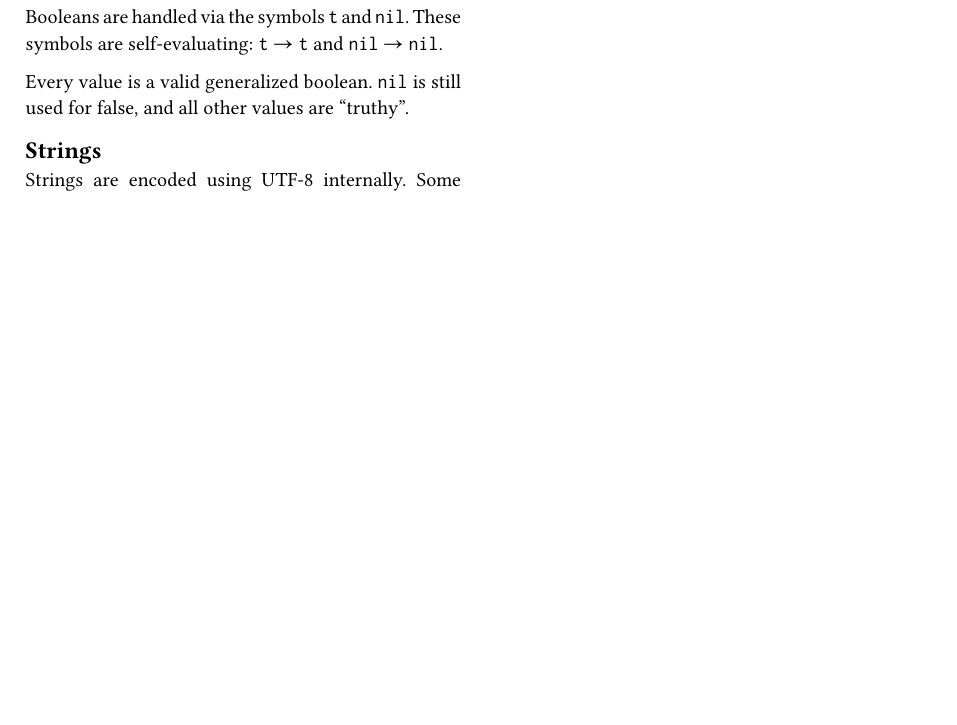
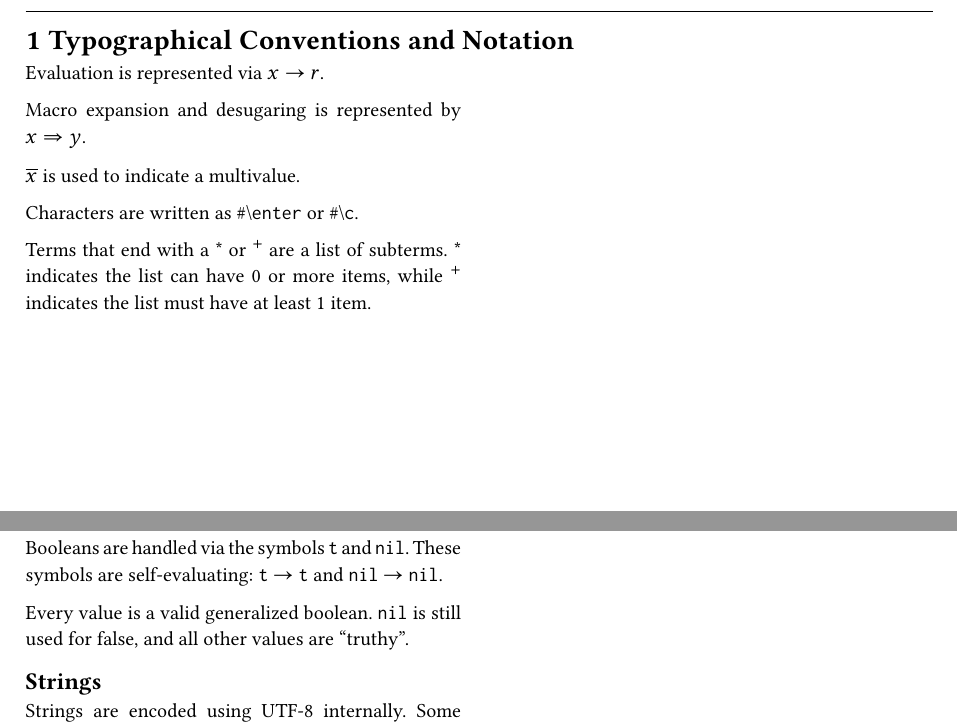
Before and after one commit to fungiofdeath/eepy, a Typst document (documents/manual.typ): part of page 1 of 4 before the commit and two parts of pages 1 and 2 of 5 after it, the two joined at a grey line, cut at the place of the change, the shorter picture padded with empty space. Compiled offline with Typst 0.15; a missing font is replaced by an installed copy or a similar font.

Commit message:
doc: add typographical conventions page

```diff
--- a/documents/manual.typ
+++ b/documents/manual.typ
@@ -72,6 +73,21 @@
 #let nil = atom("nil")
 #let char(name) = [\#\\#raw(name)]
 
+
+#chapter([Typographical Conventions and Notation])[
+	Evaluation is represented via $x -> r$.
+
+	Macro expansion and desugaring is represented by $x => y$.
+
+	$overline(x)$ is used to indicate a multivalue.
+
+	Characters are written as #char("enter") or #char("c").
+
+	Terms that end with a \* or #super("+") are a list of subterms. \* indicates
+	the list can have 0 or more items, while #super("+") indicates the list must
+	have at least 1 item.
+]
+
 #chapter([Types])[
 	== Booleans
 	Booleans are handled via the symbols #t and #nil. These symbols are
```
Also changed, not shown: documents/manual.typ (3 more changed lines).
